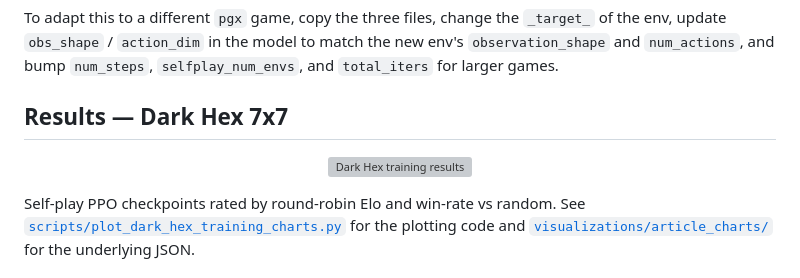
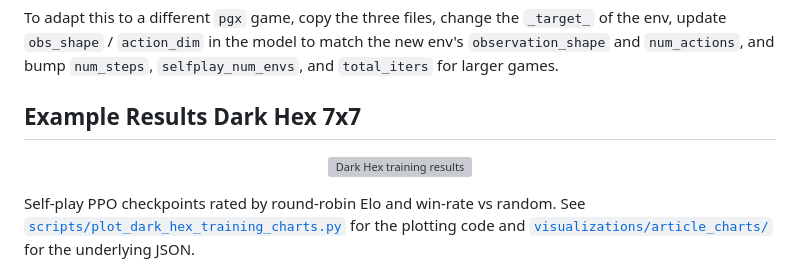
Before and after one commit to bards-ai/Jaxpot, a Markdown page: README.md, the part around one of its changes. Drawn GitHub-style; grey boxes are pictures that could not be loaded.

```diff
--- a/README.md
+++ b/README.md
@@ -167,6 +170,6 @@ config/experiment/tic_tac_toe/fast.yaml
 
 To adapt this to a different `pgx` game, copy the three files, change the `_target_` of the env, update `obs_shape` / `action_dim` in the model to match the new env's `observation_shape` and `num_actions`, and bump `num_steps`, `selfplay_num_envs`, and `total_iters` for larger games.
 
-## Results — Dark Hex 7x7
+## Example Results Dark Hex 7x7
 
 <p align="center">
```
Also changed, not shown: other parts of README.md (+5 -2 lines).
